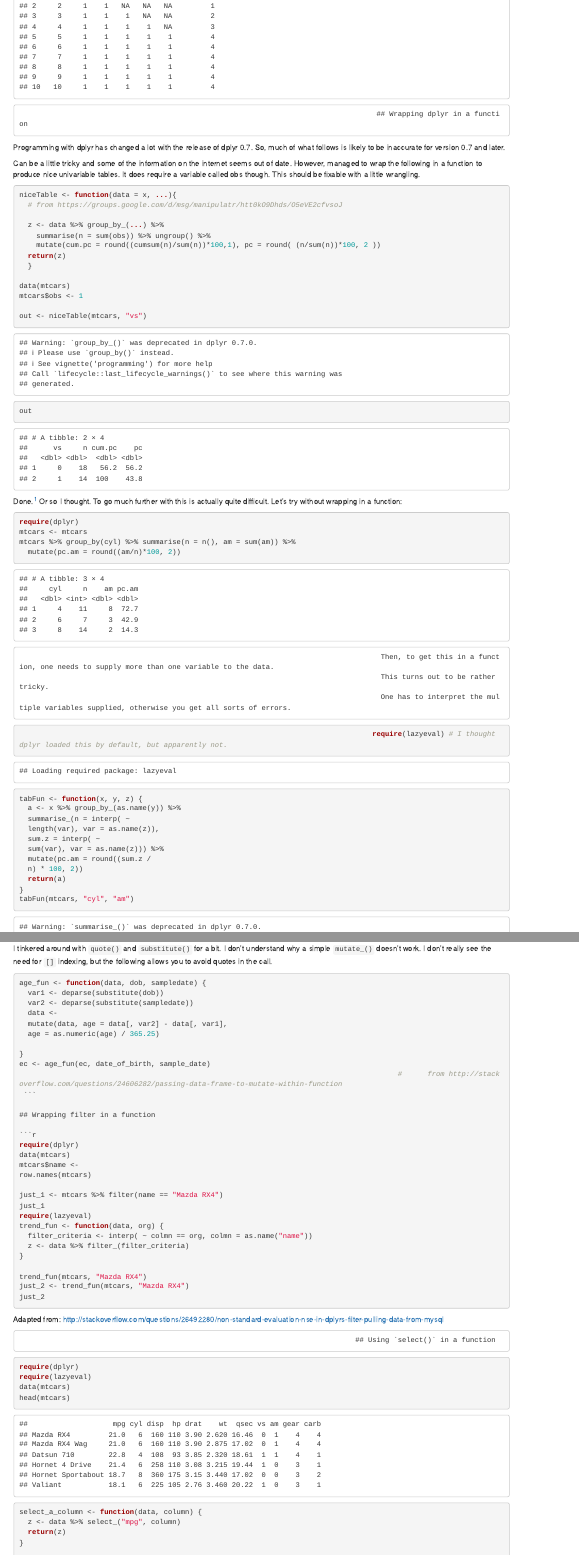
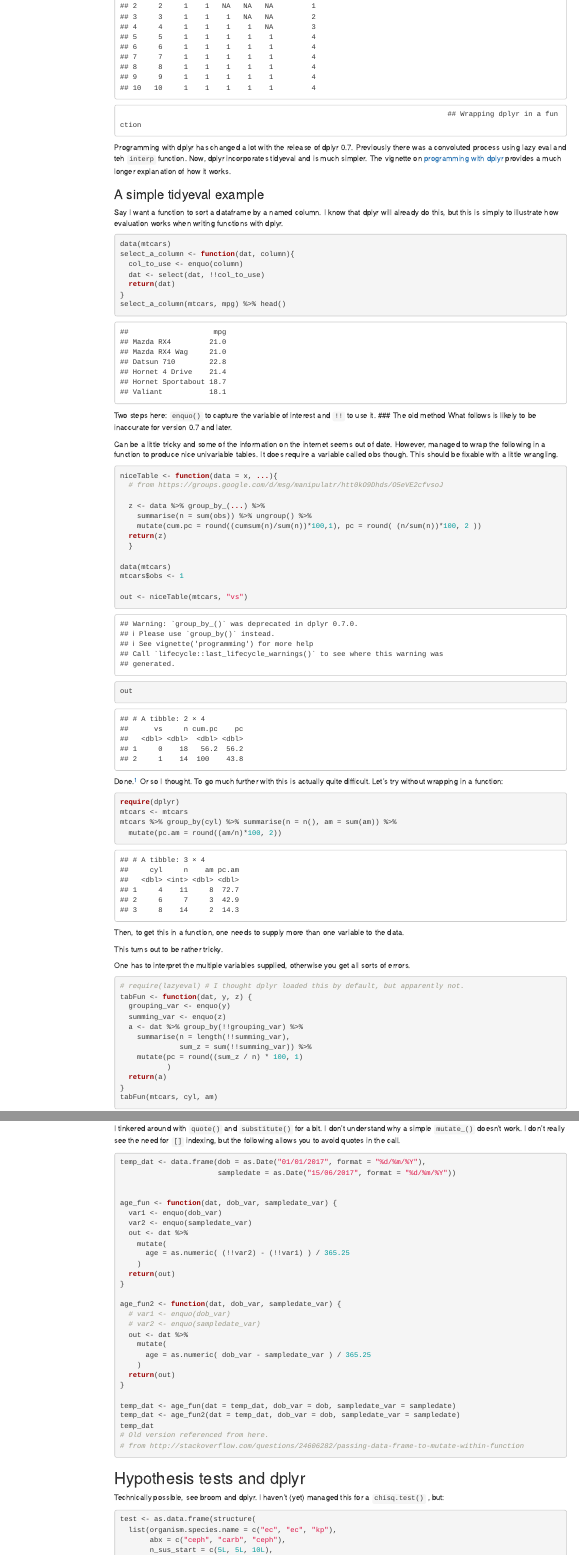
Before and after one commit to simonthelwall/simonthelwall.github.io, an R Markdown document (r_notes/dplyr.Rmd): the page in a window 1100 px wide, from 5720 px down before the commit and from 5770 px down after it, so that both start at the same text, and a second part further down, joined at a grey line. Rendered offline with R 4.5, knitr and Pandoc, with nearby package versions; code that draws random numbers runs with fixed seeds of ours; some code elsewhere in the file could not run offline; menus at the side of the page are left out.

Commit message:
Updated dplyr notes

````diff
--- a/dplyr.Rmd
+++ b/r_notes/dplyr.Rmd
@@ -279,10 +279,30 @@ test <- test %>%
   mutate(rolling_4 = rowSums(.[3:6], na.rm = TRUE))
 test
 ```
-                                                                                        ## Wrapping dplyr in a function
+                                                                                 ## Wrapping dplyr in a function
 
 Programming with dplyr has changed a lot with the release of dplyr 0.7.
-So, much of what follows is likely to be inaccurate for version 0.7 and later.
+Previously there was a convoluted process using lazy eval and teh `interp` function.
+Now, dplyr incorporates tidyeval and is much simpler.
+The vignette on [programming with dplyr](https://github.com/simonthelwall/simonthelwall.github.io.git) provides a much longer explanation of how it works.
+
+### A simple tidyeval example
+Say I want a function to sort a dataframe by a named column.
+I know that dplyr will already do this, but this is simply to illustrate how evaluation works when writing functions with dplyr.
+
+```{r}
+data(mtcars)
+select_a_column <- function(dat, column){
+  col_to_use <- enquo(column)
+  dat <- select(dat, !!col_to_use)
+  return(dat)
+}
+select_a_column(mtcars, mpg) %>% head()
+```
+
+Two steps here: `enquo()` to capture the variable of interest and `!!` to use it.
+### The old method
+What follows is likely to be inaccurate for version 0.7 and later.
 
 Can be a little tricky and some of the information on the internet seems out of date. However, managed to wrap the following in a function to produce nice univariable tables. It does require a variable called obs though. This should be fixable with a little wrangling.
 
@@ -314,27 +334,32 @@ mtcars <- mtcars
 mtcars %>% group_by(cyl) %>% summarise(n = n(), am = sum(am)) %>%
   mutate(pc.am = round((am/n)*100, 2))
 ```
-                                                                                         Then, to get this in a function, one needs to supply more than one variable to the data.
-                                                                                         This turns out to be rather tricky.
-                                                                                         One has to interpret the multiple variables supplied, otherwise you get all sorts of errors.
+
+Then, to get this in a function, one needs to supply more than one variable to the data.
+
+This turns out to be rather tricky.
+
+One has to interpret the multiple variables supplied, otherwise you get all sorts of errors.
 ```{r}
-                                                                                   require(lazyeval) # I thought dplyr loaded this by default, but apparently not.
-tabFun <- function(x, y, z) {
-  a <- x %>% group_by_(as.name(y)) %>%
-  summarise_(n = interp( ~
-  length(var), var = as.name(z)),
-  sum.z = interp( ~
-  sum(var), var = as.name(z))) %>%
-  mutate(pc.am = round((sum.z /
-  n) * 100, 2))
+
+# require(lazyeval) # I thought dplyr loaded this by default, but apparently not.
+tabFun <- function(dat, y, z) {
+  grouping_var <- enquo(y)
+  summing_var <- enquo(z)
+  a <- dat %>% group_by(!!grouping_var) %>%
+    summarise(n = length(!!summing_var),
+              sum_z = sum(!!summing_var)) %>%
+    mutate(pc = round((sum_z / n) * 100, 1)
+           )
   return(a)
 }
-tabFun(mtcars, "cyl", "am")
+tabFun(mtcars, cyl, am)
 ```
 Phew.
 
 Oh, and incidentally, trying to simplify this with n = n() returns the error `Error in n() : This function should not be called directly`.
-                                                                                         I don't know why.
+
+I don't know why.
 
 ## Mutate in a function
 ok me a long time to find a solution for this.
@@ -345,39 +370,25 @@ I don't really see the need for `[]` indexing, but the following allows you to a
 
 ```{r, eval=FALSE}
 
-age_fun <- function(data, dob, sampledate) {
-  var1 <- deparse(substitute(dob))
-  var2 <- deparse(substitute(sampledate))
-  data <-
-  mutate(data, age = data[, var2] - data[, var1],
-  age = as.numeric(age) / 365.25)
+temp_dat <- data.frame(dob = as.Date("01/01/2017", format = "%d/%m/%Y"),
+                       sampledate = as.Date("15/06/2017", format = "%d/%m/%Y"))
 
-}
-ec <- age_fun(ec, date_of_birth, sample_date)
-                                                                                         #      from http://stackoverflow.com/questions/24606282/passing-data-frame-to-mutate-within-function
- ```
 
-## Wrapping filter in a function
-
-```r
-require(dplyr)
-data(mtcars)
-mtcars$name <-
-row.names(mtcars)
-
-just_1 <- mtcars %>% filter(name == "Mazda RX4")
-just_1
-require(lazyeval)
-trend_fun <- function(data, org) {
-  filter_criteria <- interp( ~ colmn == org, colmn = as.name("name"))
-  z <- data %>% filter_(filter_criteria)
+age_fun <- function(dat, dob_var, sampledate_var) {
+  var1 <- enquo(dob_var)
+  var2 <- enquo(sampledate_var)
+  out <- dat %>%
+    mutate(
+      age = as.numeric( (!!var2) - (!!var1) ) / 365.25
+    )
+  return(out)
 }
 
-trend_fun(mtcars, "Mazda RX4")
-just_2 <- trend_fun(mtcars, "Mazda RX4")
-just_2
-```
-Adapted from: http://stackoverflow.com/questions/26492280/non-standard-evaluation-nse-in-dplyrs-filter-pulling-data-from-mysql
-
-                                                                                   ## Using `select()` in a function
-```{r}
+age_fun2 <- function(dat, dob_var, sampledate_var) {
+  # var1 <- enquo(dob_var)
+  # var2 <- enquo(sampledate_var)
+  out <- dat %>%
+    mutate(
+      age = as.numeric( dob_var - sampledate_var ) / 365.25
+    )
+  return(out)
@@ -392,3 +395,6 @@ select_a_column <- function(data, column) {
 }
 
-select_a_column(mtcars, "hp")
+temp_dat <- age_fun(dat = temp_dat, dob_var = dob, sampledate_var = sampledate)
+temp_dat <- age_fun2(dat = temp_dat, dob_var = dob, sampledate_var = sampledate)
+temp_dat
+# Old version referenced from here.
````
Also changed, not shown: r_notes/dplyr.md, r_notes/dplyr.Rmd (40 more changed lines), 1 other file.
